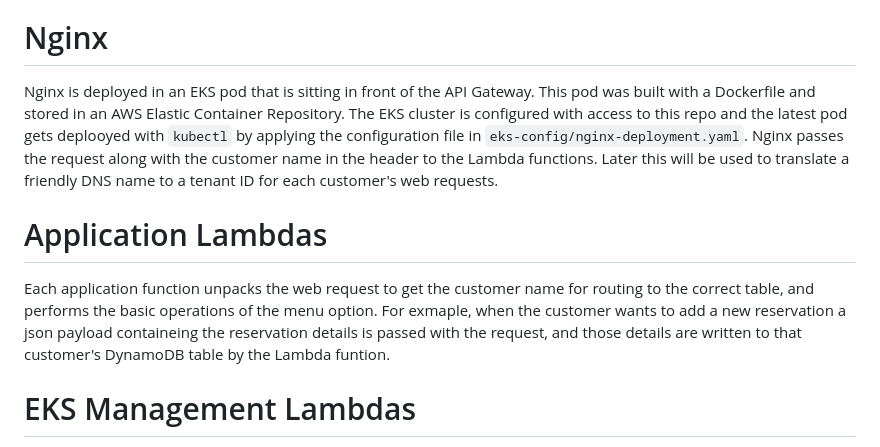
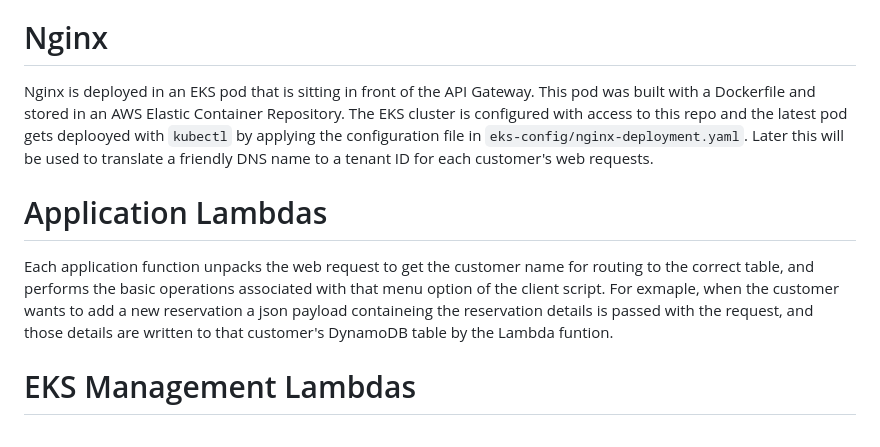
Before and after one commit to nycbobby/reservations-app, a Markdown page: README.md, the part around the change. Drawn GitHub-style.

```diff
--- a/README.md
+++ b/README.md
@@ -16,11 +16,11 @@ front-end script -> nginx -> api gateway -> lambda -> dynamo
 
 # Nginx
 
-Nginx is deployed in an EKS pod that is sitting in front of the API Gateway. This pod was built with a Dockerfile and stored in an AWS Elastic Container Repository. The EKS cluster is configured with access to this repo and the latest pod gets deplooyed with `kubectl` by applying the configuration file in `eks-config/nginx-deployment.yaml`. Nginx passes the request along with the customer name in the header to the Lambda functions. Later this will be used to translate a friendly DNS name to a tenant ID for each customer's web requests.
+Nginx is deployed in an EKS pod that is sitting in front of the API Gateway. This pod was built with a Dockerfile and stored in an AWS Elastic Container Repository. The EKS cluster is configured with access to this repo and the latest pod gets deplooyed with `kubectl` by applying the configuration file in `eks-config/nginx-deployment.yaml`. Later this will be used to translate a friendly DNS name to a tenant ID for each customer's web requests.
 
 # Application Lambdas
 
-Each application function unpacks the web request to get the customer name for routing to the correct table, and performs the basic operations of the menu option. For exmaple, when the customer wants to add a new reservation a json payload containeing the reservation details is passed with the request, and those details are written to that customer's DynamoDB table by the Lambda funtion.
+Each application function unpacks the web request to get the customer name for routing to the correct table, and performs the basic operations associated with that menu option of the client script. For exmaple, when the customer wants to add a new reservation a json payload containeing the reservation details is passed with the request, and those details are written to that customer's DynamoDB table by the Lambda funtion.
 
 # EKS Management Lambdas
 
```
